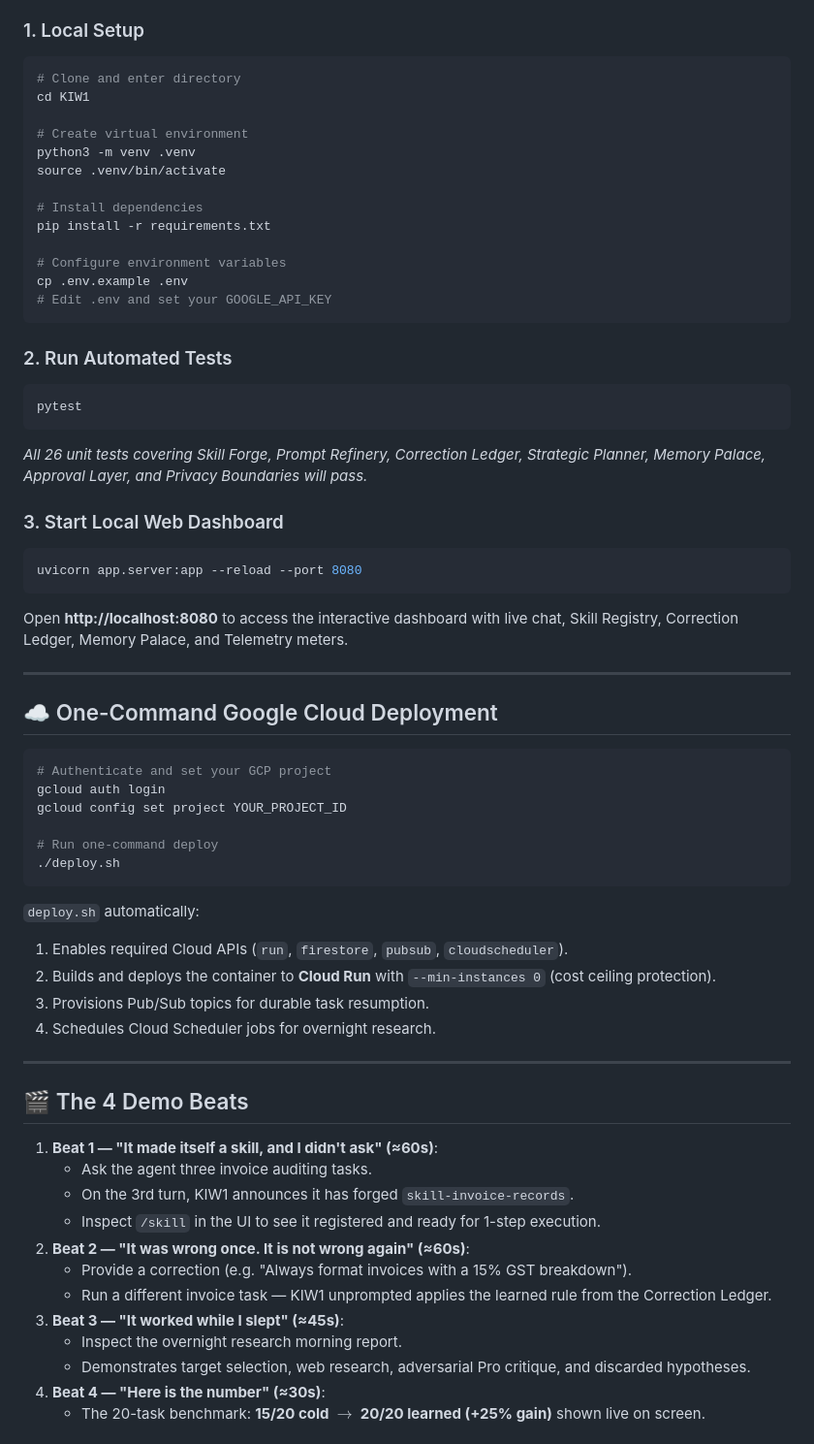
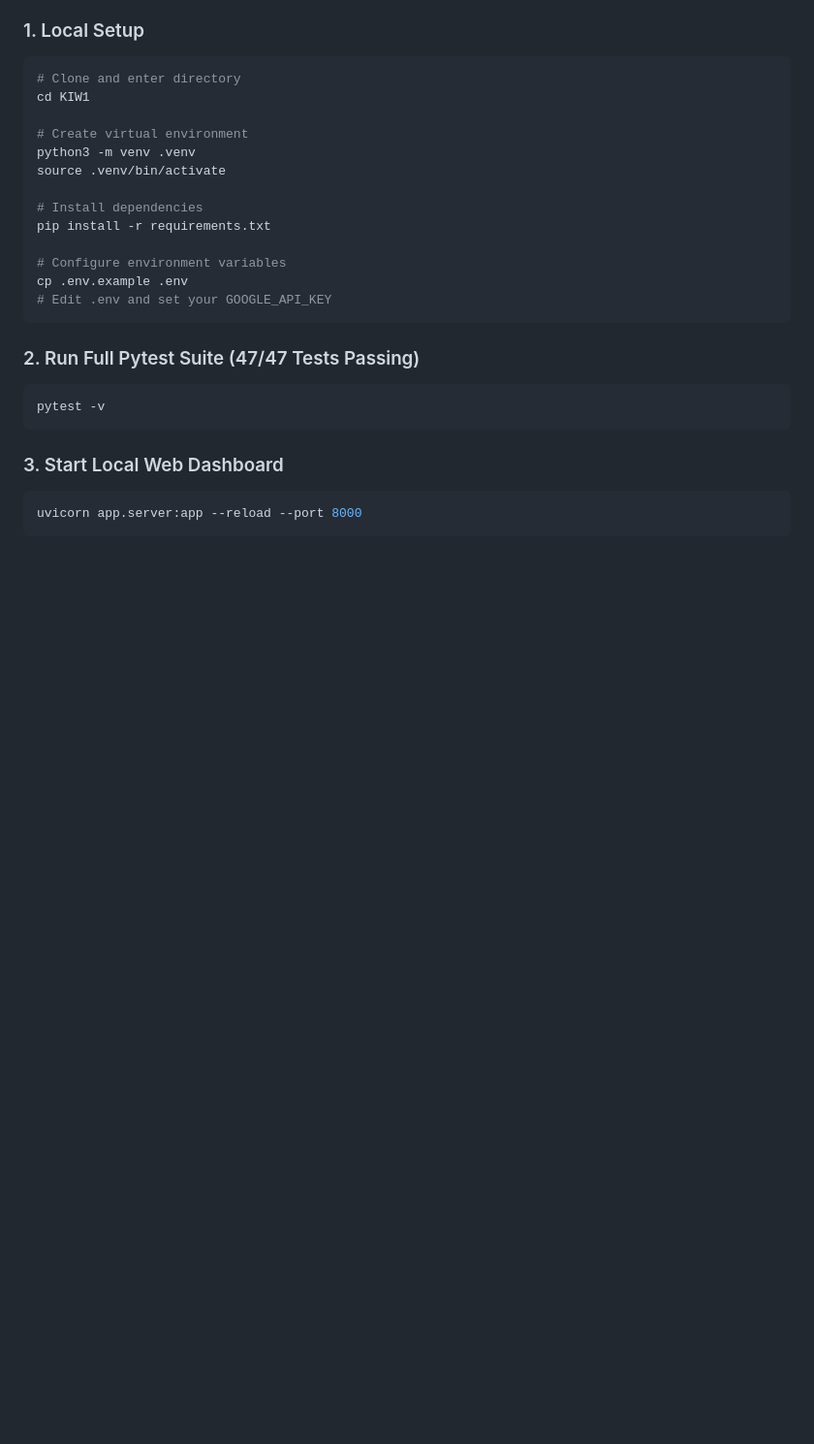
Before and after one commit to nair-akash/kiw1, a Markdown page: README.md, the part around one of its changes. Shown at 97% size. Drawn GitHub-style; blank space fills up the shorter version.

````diff
--- a/README.md
+++ b/README.md
@@ -88,51 +92,12 @@ cp .env.example .env
 # Edit .env and set your GOOGLE_API_KEY
 ```
 
-### 2. Run Automated Tests
+### 2. Run Full Pytest Suite (47/47 Tests Passing)
 ```bash
-pytest
+pytest -v
 ```
-*All 26 unit tests covering Skill Forge, Prompt Refinery, Correction Ledger, Strategic Planner, Memory Palace, Approval Layer, and Privacy Boundaries will pass.*
 
 ### 3. Start Local Web Dashboard
 ```bash
-uvicorn app.server:app --reload --port 8080
+uvicorn app.server:app --reload --port 8000
 ```
-Open **http://localhost:8080** to access the interactive dashboard with live chat, Skill Registry, Correction Ledger, Memory Palace, and Telemetry meters.
-
----
-
-## ☁️ One-Command Google Cloud Deployment
-
-```bash
-# Authenticate and set your GCP project
-gcloud auth login
-gcloud config set project YOUR_PROJECT_ID
-
-# Run one-command deploy
-./deploy.sh
-```
-
-`deploy.sh` automatically:
-1. Enables required Cloud APIs (`run`, `firestore`, `pubsub`, `cloudscheduler`).
-2. Builds and deploys the container to **Cloud Run** with `--min-instances 0` (cost ceiling protection).
-3. Provisions Pub/Sub topics for durable task resumption.
-4. Schedules Cloud Scheduler jobs for overnight research.
-
----
-
-## 🎬 The 4 Demo Beats
-
-1. **Beat 1 — "It made itself a skill, and I didn't ask" (≈60s)**:
-   - Ask the agent three invoice auditing tasks.
-   - On the 3rd turn, KIW1 announces it has forged `skill-invoice-records`.
-   - Inspect `/skill` in the UI to see it registered and ready for 1-step execution.
-2. **Beat 2 — "It was wrong once. It is not wrong again" (≈60s)**:
-   - Provide a correction (e.g. "Always format invoices with a 15% GST breakdown").
-   - Run a different invoice task — KIW1 unprompted applies the learned rule from the Correction Ledger.
-3. **Beat 3 — "It worked while I slept" (≈45s)**:
-   - Inspect the overnight research morning report.
-   - Demonstrates target selection, web research, adversarial Pro critique, and discarded hypotheses.
-4. **Beat 4 — "Here is the number" (≈30s)**:
-   - The 20-task benchmark: **15/20 cold $\rightarrow$ 20/20 learned (+25% gain)** shown live on screen.
-
````
Also changed, not shown: other parts of README.md (+22 -35 lines).
